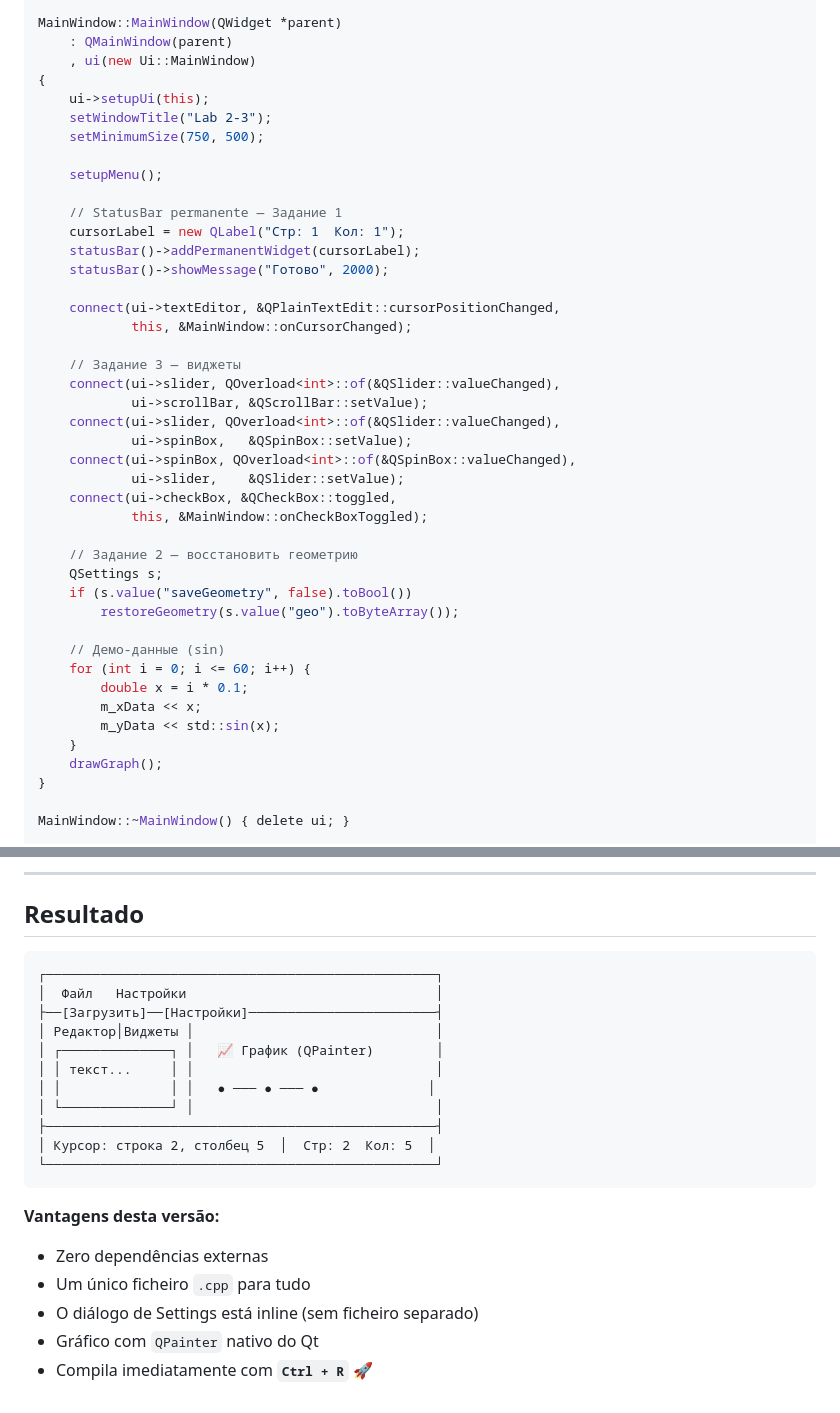
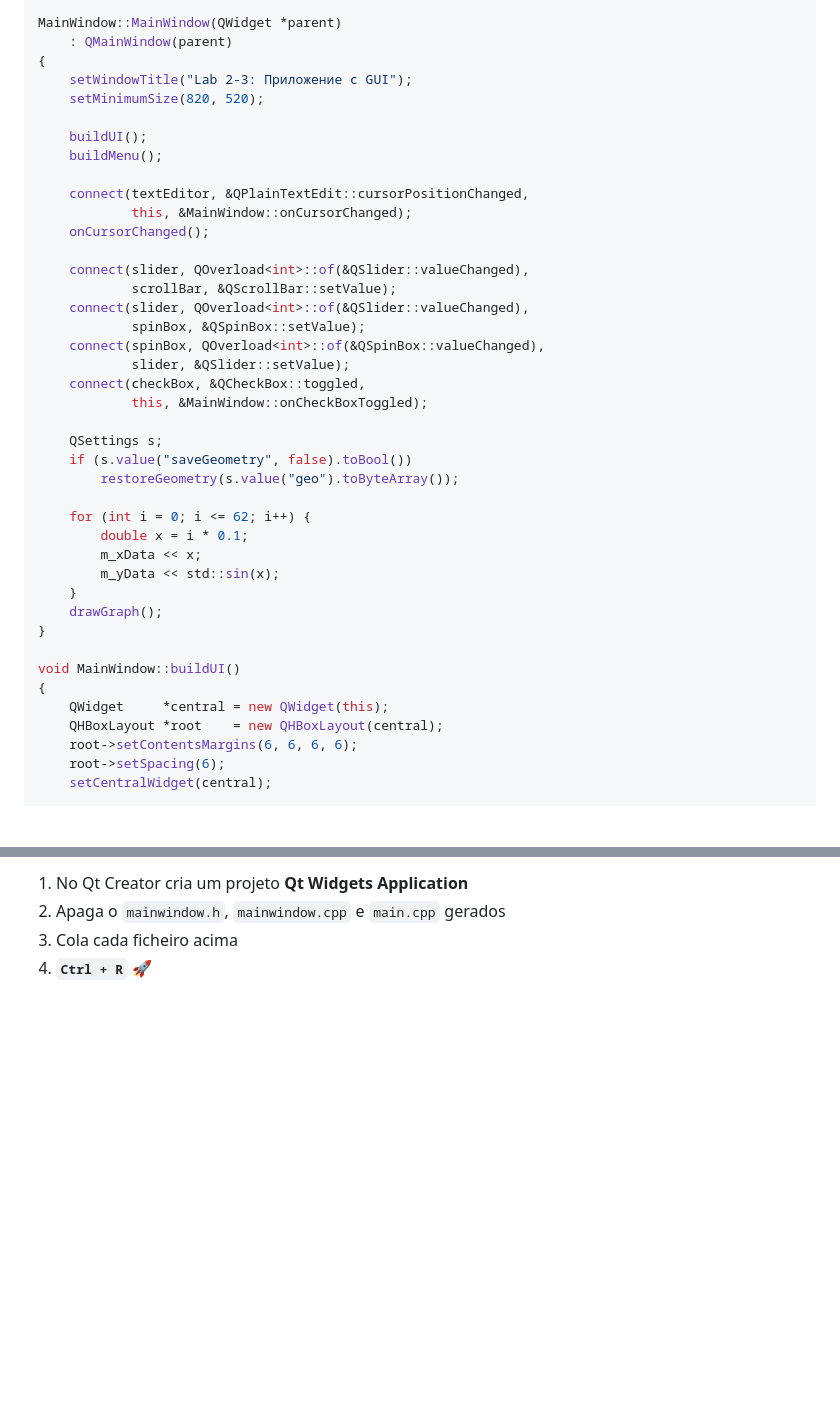
Before and after one commit to joaquimtimoteo/myportifolio2, a Markdown page: README.md, 2 parts joined by grey strips. Rendered like a GitHub page; blank space fills up the shorter version.

````diff
--- a/README.md
+++ b/README.md
@@ -118,39 +125,31 @@ private:
 
 MainWindow::MainWindow(QWidget *parent)
     : QMainWindow(parent)
-    , ui(new Ui::MainWindow)
 {
-    ui->setupUi(this);
-    setWindowTitle("Lab 2-3");
-    setMinimumSize(750, 500);
+    setWindowTitle("Lab 2-3: Приложение с GUI");
+    setMinimumSize(820, 520);
 
-    setupMenu();
+    buildUI();
+    buildMenu();
 
-    // StatusBar permanente — Задание 1
-    cursorLabel = new QLabel("Стр: 1  Кол: 1");
-    statusBar()->addPermanentWidget(cursorLabel);
-    statusBar()->showMessage("Готово", 2000);
+    connect(textEditor, &QPlainTextEdit::cursorPositionChanged,
+            this, &MainWindow::onCursorChanged);
+    onCursorChanged();
 
-    connect(ui->textEditor, &QPlainTextEdit::cursorPositionChanged,
-            this, &MainWindow::onCursorChanged);
-
-    // Задание 3 — виджеты
-    connect(ui->slider, QOverload<int>::of(&QSlider::valueChanged),
-            ui->scrollBar, &QScrollBar::setValue);
-    connect(ui->slider, QOverload<int>::of(&QSlider::valueChanged),
-            ui->spinBox,   &QSpinBox::setValue);
-    connect(ui->spinBox, QOverload<int>::of(&QSpinBox::valueChanged),
-            ui->slider,    &QSlider::setValue);
-    connect(ui->checkBox, &QCheckBox::toggled,
+    connect(slider, QOverload<int>::of(&QSlider::valueChanged),
+            scrollBar, &QScrollBar::setValue);
+    connect(slider, QOverload<int>::of(&QSlider::valueChanged),
+            spinBox, &QSpinBox::setValue);
+    connect(spinBox, QOverload<int>::of(&QSpinBox::valueChanged),
+            slider, &QSlider::setValue);
+    connect(checkBox, &QCheckBox::toggled,
             this, &MainWindow::onCheckBoxToggled);
 
-    // Задание 2 — восстановить геометрию
     QSettings s;
     if (s.value("saveGeometry", false).toBool())
         restoreGeometry(s.value("geo").toByteArray());
 
-    // Демо-данные (sin)
-    for (int i = 0; i <= 60; i++) {
+    for (int i = 0; i <= 62; i++) {
         double x = i * 0.1;
         m_xData << x;
         m_yData << std::sin(x);
@@ -158,5 +157,11 @@ MainWindow::MainWindow(QWidget *parent)
     drawGraph();
 }
 
-MainWindow::~MainWindow() { delete ui; }
+void MainWindow::buildUI()
+{
+    QWidget     *central = new QWidget(this);
+    QHBoxLayout *root    = new QHBoxLayout(central);
+    root->setContentsMargins(6, 6, 6, 6);
+    root->setSpacing(6);
+    setCentralWidget(central);
 
@@ -444,24 +491,4 @@ void MainWindow::drawGraph()
----
-
-## Resultado
-
-```
-┌──────────────────────────────────────────────────┐
-│  Файл   Настройки                                │
-├──[Загрузить]──[Настройки]────────────────────────┤
-│ Редактор│Виджеты │                               │
-│ ┌──────────────┐ │   📈 График (QPainter)        │
-│ │ текст...     │ │                               │
-│ │              │ │   ● ─── ● ─── ●              │
-│ └──────────────┘ │                               │
-├──────────────────────────────────────────────────┤
-│ Курсор: строка 2, столбец 5  │  Стр: 2  Кол: 5  │
-└──────────────────────────────────────────────────┘
-```
-
-**Vantagens desta versão:**
-- Zero dependências externas
-- Um único ficheiro `.cpp` para tudo
-- O diálogo de Settings está inline (sem ficheiro separado)
-- Gráfico com `QPainter` nativo do Qt
-- Compila imediatamente com **`Ctrl + R`** 🚀
+1. No Qt Creator cria um projeto **Qt Widgets Application**
+2. Apaga o `mainwindow.h`, `mainwindow.cpp` e `main.cpp` gerados
+3. Cola cada ficheiro acima
+4. **`Ctrl + R`** 🚀
````
Also changed, not shown: other parts of README.md (+225 -176 lines).
